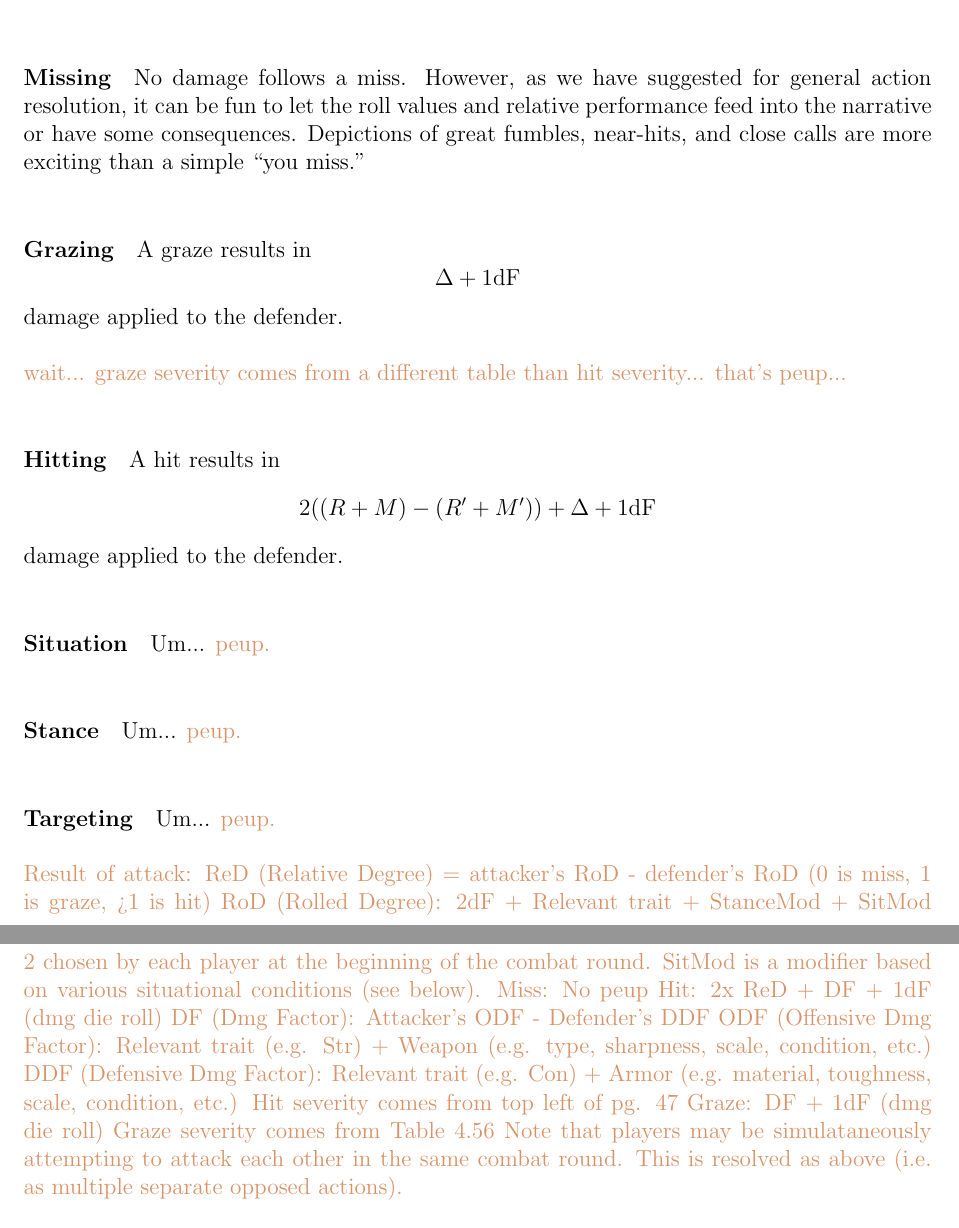
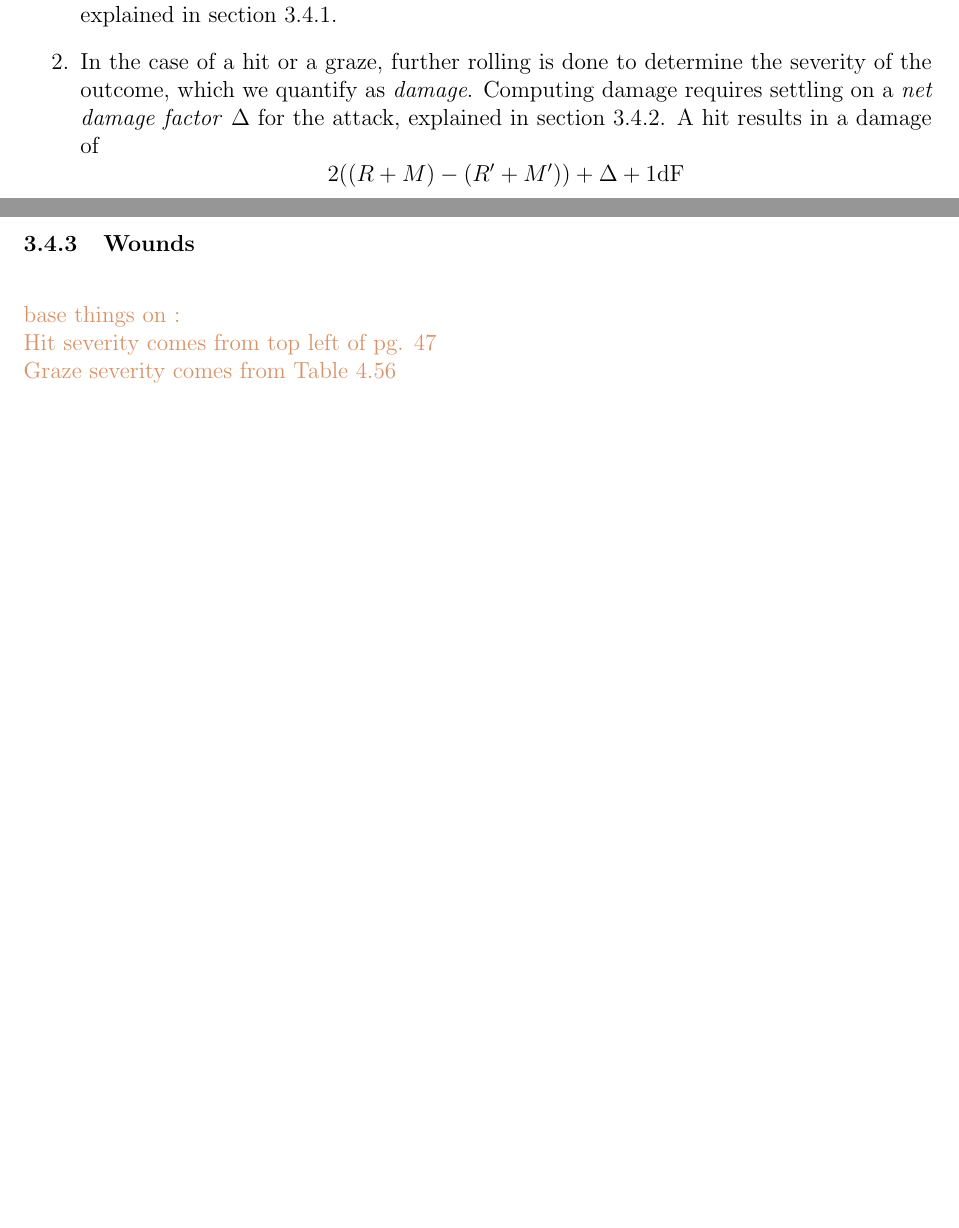
Before and after one commit to ebrahimebrahim/peupfudge, a LaTeX document (peupfudge.tex): two parts of pages 13 and 14 of 16 before the commit and two parts of pages 12 and 14 of 15 after it, joined at a grey line, cut at the place of the change, the shorter picture padded with empty space. Compiled offline with pdfLaTeX.

Commit message:
totally reorganized the entire qombat section
"Summary" of combat at beginning almost explained everything in one go...
so now it actually does.
then the details are separated into sections below.

I threw in a formula for grazing damage with very little thought,
so we'll have to think about that.

A graze is now zero, hit positive, miss negative.
This better matches how general opposed actions work.
(Assuming we are qul with them working this way)

I removed notes that we've addressed and shuffled the blob of notes into better places.

```diff
--- a/peupfudge.tex
+++ b/peupfudge.tex
@@ -565,0 +563,7 @@ First we define a quantity that will help us describe the damage resulting from
+The modifiers $M$ and $M'$ are comprised of situational modifiers and stance modifiers, explained in section \ref{sec:sitmod}.
+\item
+In the case of a hit or a graze, further rolling is done to determine the severity of the outcome,
+which we quantify as \emph{damage}.
+Computing damage requires settling on a \emph{net damage factor} $\NDF$ for the attack, explained in section \ref{sec:ndf}.
+A hit results in a damage of
+$$ 2((R + M) - (R' + M')) + \NDF + 1\text{dF} $$
@@ -581,68 +618,15 @@ An understanding of section \ref{sec:quant} should be used to judge the values o
 based on the circumstances.
 
-\paragraph{Missing}
-No damage follows a miss. However, as we have suggested for general action resolution,
-it can be fun to let the roll values and relative performance feed into the narrative or have some consequences.
-Depictions of great fumbles, near-hits, and close calls are more exciting than a simple ``you miss.''
-
-\paragraph{Grazing}
-A graze results in $$ \NDF + 1\text{dF} $$
-damage applied to the defender.
-
-\notes{wait... graze severity comes from a different table than hit severity... that's peup...}
-
-\paragraph{Hitting}
-A hit results in
-$$ 2((R + M) - (R' + M')) + \NDF + 1\text{dF} $$
-damage applied to the defender.
-
-\paragraph{Situation}
-Um... \notes{peup.}
-
-\paragraph{Stance}
-Um... \notes{peup.}
-
-\paragraph{Targeting}
-Um... \notes{peup.}
 
 
-\notes{
-		Result of attack: ReD (Relative Degree) = attacker's RoD - defender's RoD (0 is miss, 1 is graze, >1 is hit)
-			RoD (Rolled Degree): 2dF + Relevant trait + StanceMod + SitMod
-				StanceMod is Stance for attacker and is -Stance for defender.
-					Stance is a number from -2 to 2 chosen by each player at the beginning of the combat round.
-				SitMod is a modifier based on various situational conditions (see below).
-		Miss: No peup
-		Hit: 2x ReD + DF + 1dF (dmg die roll)
-			DF (Dmg Factor): Attacker's ODF - Defender's DDF
-				ODF (Offensive Dmg Factor): Relevant trait (e.g. Str) + Weapon (e.g. type, sharpness, scale, condition, etc.)
-				DDF (Defensive Dmg Factor): Relevant trait (e.g. Con) + Armor (e.g. material, toughness, scale, condition, etc.)
-			Hit severity comes from top left of pg. 47
-		Graze: DF + 1dF (dmg die roll)
-			Graze severity comes from Table 4.56
-	Note that players may be simulataneously attempting to attack each other in the same combat round.
-	This is resolved as above (i.e. as multiple separate opposed actions).
 
-Target body parts:
-a player may call, before their attack is resolved, that they intend to target a certain body part.
-this introduces a negative SitMod into the attacker's rolled degree, based on the difficulty of hitting that body part.
-if the player does not miss, then one records in addition to the usual wounds the specific body part that received the wound.
-negative penalities are introduced to relevant traits (see SitMod -> injuries).
-
-evasion
-
-	possible suggestion for scale: log base 2
-pulling punches, knocking out, stunning
-speed
-peup
-
-crit system
-}
-
-\subsubsection{Situational Modifers}
-\notes{Situational stuff (e.g. positioning, weapon lengths, height advantages, cover, range, multiple combatants, injuries, peup, surprise, scale difference)}
 
 \subsubsection{Wounds}\label{sec:wounds}
+
+\notes{base things on :\\
+			Hit severity comes from top left of pg. 47\\
+			Graze severity comes from Table 4.56
+}
 
 \section{Appendix}
 
```
Also changed, not shown: peupfudge.tex (80 more changed lines).
